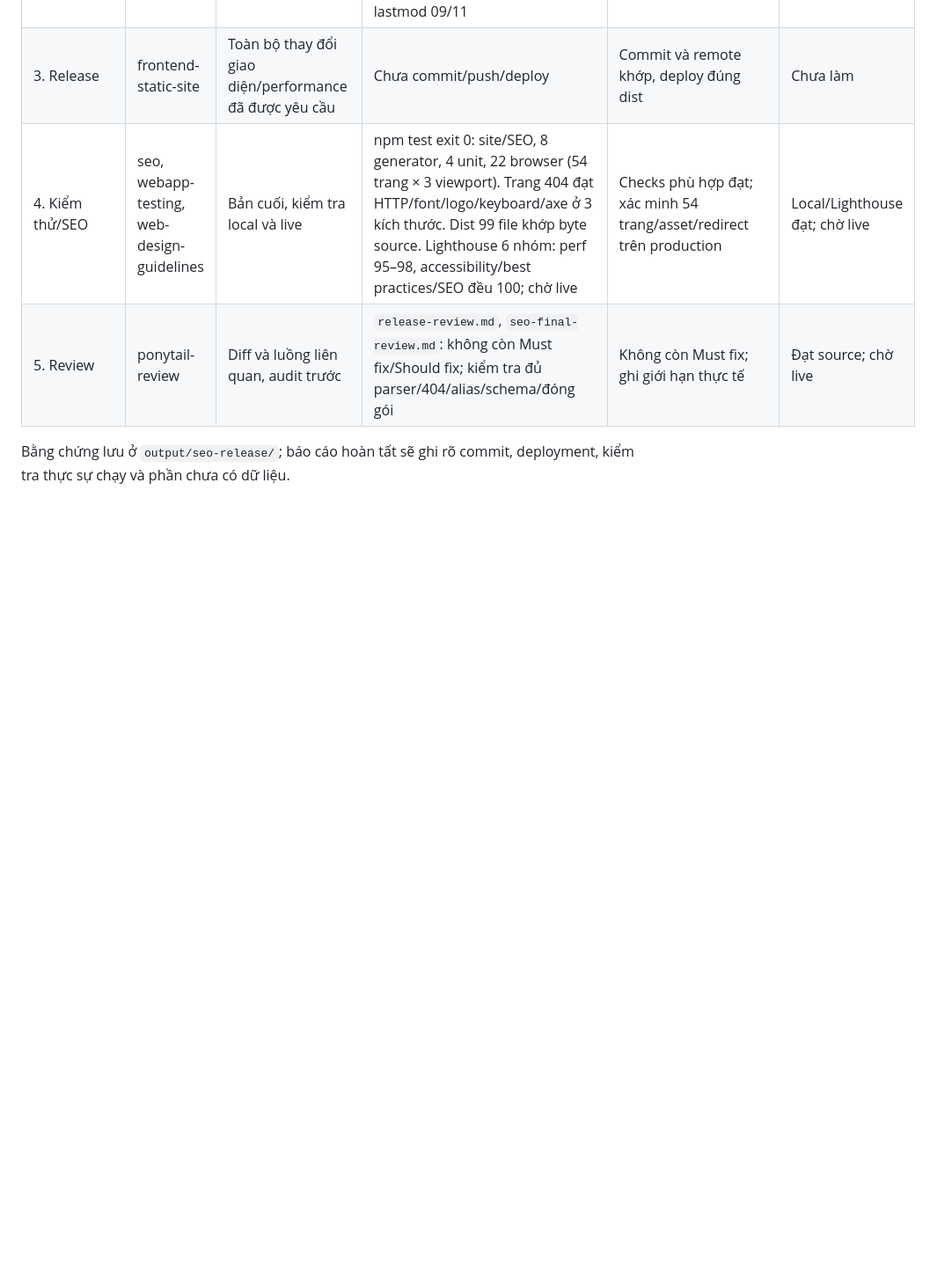
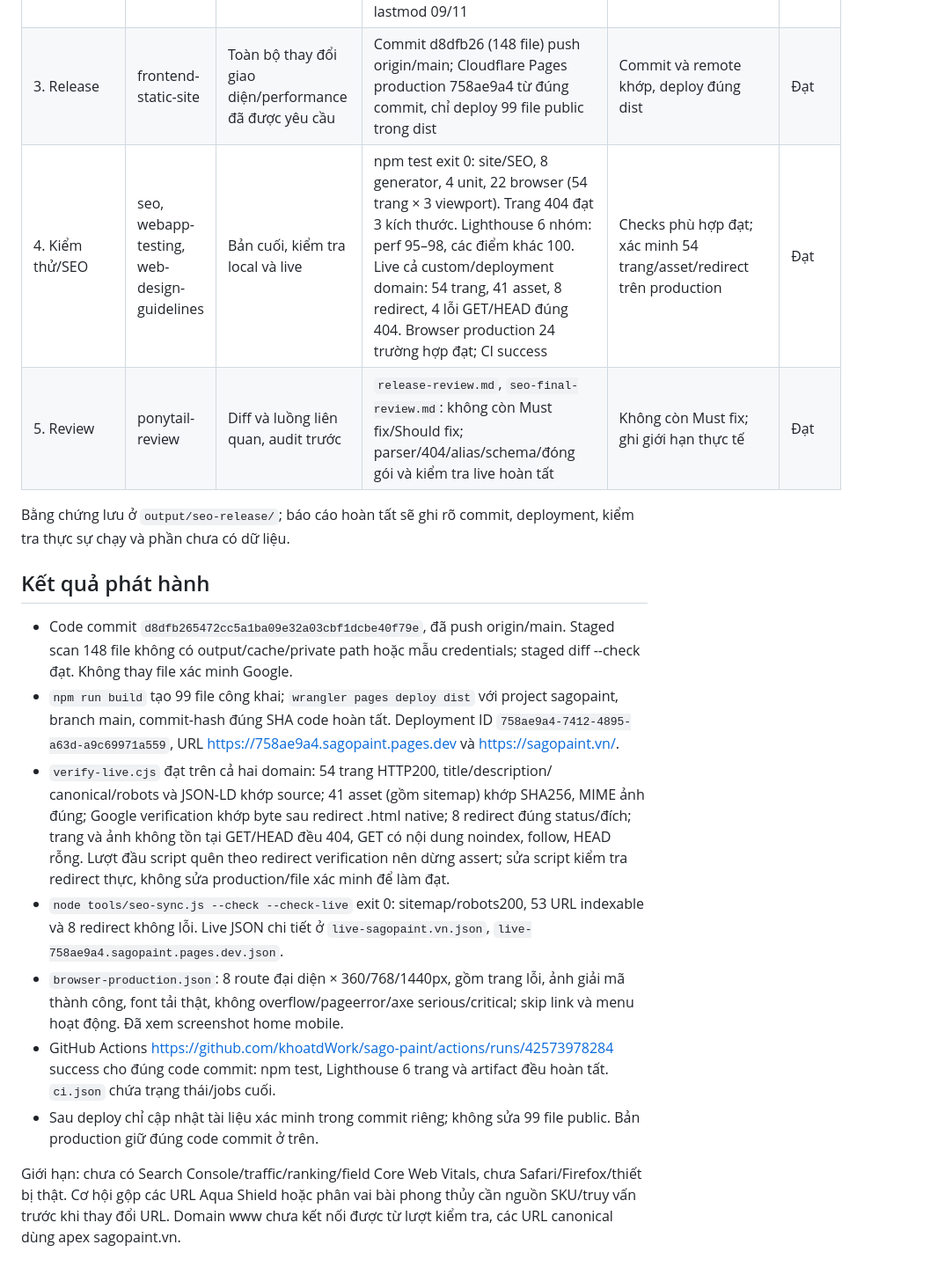
Before and after one commit to khoatdWork/sago-paint, a Markdown page: docs/tasks/2026-11-09-seo-release.md, the part around the change. Shown at 88% size. GitHub-like rendering; blank space fills up the shorter version.

Commit message:
Record SEO release and production verification

```diff
--- a/docs/tasks/2026-11-09-seo-release.md
+++ b/docs/tasks/2026-11-09-seo-release.md
@@ -13,9 +13,42 @@ và kiểm tra production sau deploy. Đọc DESIGN, inventory/context liên qua
 | 1. Khảo sát | frontend-static-site, ponytail-audit, seo-audit, web-design-guidelines | Source 54 trang, các báo cáo UI/performance, template, cấu hình deploy và HTTP production | Audit trong `output/seo-release/`: soft404, 12 mô tả cắt câu, 5 đoạn ghi chú nội bộ, generator URL logo sai; các URL/canonical còn lại hợp lệ | Có lỗi hoặc cơ hội cụ thể với bằng chứng | Đạt |
 | 2. Phương án | frontend-static-site, frontend-design, seo, ponytail | Audit SEO, bất biến DESIGN/AGENTS | Thêm 404 native theo nhận diện tối giản; sửa copy từ dữ liệu sẵn có; bảo vệ mô tả biên tập trong generator; sửa URL template; sync sitemap trước commit | Chốt phạm vi/check/ảnh hưởng SEO | Đạt |
 | 3. SEO kỹ thuật | seo, frontend-static-site, frontend-design | Metadata/schema, sitemap/robots và generator | 404/server/inventory/docs đồng bộ; 12 mô tả meta/social/schema/hero/context sửa đầy đủ; Markdown/HTML 5 bài cùng sửa; logo generator và regression temp; sitemap 53 URL lastmod 09/11 | Source/output/context đồng bộ, không sinh hàng loạt ngoài phạm vi | Đạt |
-| 3. Release | frontend-static-site | Toàn bộ thay đổi giao diện/performance đã được yêu cầu | Chưa commit/push/deploy | Commit và remote khớp, deploy đúng dist | Chưa làm |
-| 4. Kiểm thử/SEO | seo, webapp-testing, web-design-guidelines | Bản cuối, kiểm tra local và live | npm test exit 0: site/SEO, 8 generator, 4 unit, 22 browser (54 trang × 3 viewport). Trang 404 đạt HTTP/font/logo/keyboard/axe ở 3 kích thước. Dist 99 file khớp byte source. Lighthouse 6 nhóm: perf 95–98, accessibility/best practices/SEO đều 100; chờ live | Checks phù hợp đạt; xác minh 54 trang/asset/redirect trên production | Local/Lighthouse đạt; chờ live |
-| 5. Review | ponytail-review | Diff và luồng liên quan, audit trước | `release-review.md`, `seo-final-review.md`: không còn Must fix/Should fix; kiểm tra đủ parser/404/alias/schema/đóng gói | Không còn Must fix; ghi giới hạn thực tế | Đạt source; chờ live |
+| 3. Release | frontend-static-site | Toàn bộ thay đổi giao diện/performance đã được yêu cầu | Commit d8dfb26 (148 file) push origin/main; Cloudflare Pages production 758ae9a4 từ đúng commit, chỉ deploy 99 file public trong dist | Commit và remote khớp, deploy đúng dist | Đạt |
+| 4. Kiểm thử/SEO | seo, webapp-testing, web-design-guidelines | Bản cuối, kiểm tra local và live | npm test exit 0: site/SEO, 8 generator, 4 unit, 22 browser (54 trang × 3 viewport). Trang 404 đạt 3 kích thước. Lighthouse 6 nhóm: perf 95–98, các điểm khác 100. Live cả custom/deployment domain: 54 trang, 41 asset, 8 redirect, 4 lỗi GET/HEAD đúng 404. Browser production 24 trường hợp đạt; CI success | Checks phù hợp đạt; xác minh 54 trang/asset/redirect trên production | Đạt |
+| 5. Review | ponytail-review | Diff và luồng liên quan, audit trước | `release-review.md`, `seo-final-review.md`: không còn Must fix/Should fix; parser/404/alias/schema/đóng gói và kiểm tra live hoàn tất | Không còn Must fix; ghi giới hạn thực tế | Đạt |
 
 Bằng chứng lưu ở `output/seo-release/`; báo cáo hoàn tất sẽ ghi rõ commit,
 deployment, kiểm tra thực sự chạy và phần chưa có dữ liệu.
+
+## Kết quả phát hành
+
+- Code commit `d8dfb265472cc5a1ba09e32a03cbf1dcbe40f79e`, đã push origin/main.
+  Staged scan 148 file không có output/cache/private path hoặc mẫu credentials;
+  staged diff --check đạt. Không thay file xác minh Google.
+- `npm run build` tạo 99 file công khai; `wrangler pages deploy dist` với
+  project sagopaint, branch main, commit-hash đúng SHA code hoàn tất.
+  Deployment ID `758ae9a4-7412-4895-a63d-a9c69971a559`, URL
+  https://758ae9a4.sagopaint.pages.dev và https://sagopaint.vn/.
+- `verify-live.cjs` đạt trên cả hai domain: 54 trang HTTP200, title/description/
+  canonical/robots và JSON-LD khớp source; 41 asset (gồm sitemap) khớp SHA256,
+  MIME ảnh đúng; Google verification khớp byte sau redirect .html native;
+  8 redirect đúng status/đích; trang và ảnh không tồn tại GET/HEAD đều 404,
+  GET có nội dung noindex, follow, HEAD rỗng. Lượt đầu script quên theo redirect
+  verification nên dừng assert; sửa script kiểm tra redirect thực, không sửa
+  production/file xác minh để làm đạt.
+- `node tools/seo-sync.js --check --check-live` exit 0: sitemap/robots200,
+  53 URL indexable và 8 redirect không lỗi. Live JSON chi tiết ở
+  `live-sagopaint.vn.json`, `live-758ae9a4.sagopaint.pages.dev.json`.
+- `browser-production.json`: 8 route đại diện × 360/768/1440px, gồm trang lỗi,
+  ảnh giải mã thành công, font tải thật, không overflow/pageerror/axe
+  serious/critical; skip link và menu hoạt động. Đã xem screenshot home mobile.
+- GitHub Actions https://github.com/khoatdWork/sago-paint/actions/runs/42573978284
+  success cho đúng code commit: npm test, Lighthouse 6 trang và artifact đều
+  hoàn tất. `ci.json` chứa trạng thái/jobs cuối.
+- Sau deploy chỉ cập nhật tài liệu xác minh trong commit riêng; không sửa
+  99 file public. Bản production giữ đúng code commit ở trên.
+
+Giới hạn: chưa có Search Console/traffic/ranking/field Core Web Vitals, chưa
+Safari/Firefox/thiết bị thật. Cơ hội gộp các URL Aqua Shield hoặc phân vai bài
+phong thủy cần nguồn SKU/truy vấn trước khi thay đổi URL. Domain www chưa kết
+nối được từ lượt kiểm tra, các URL canonical dùng apex sagopaint.vn.
```
Also changed, not shown: docs/audits/2026-11-09-seo-release.md (+8 -1 lines), seo/seo-summary.md (+6 -1 lines).
